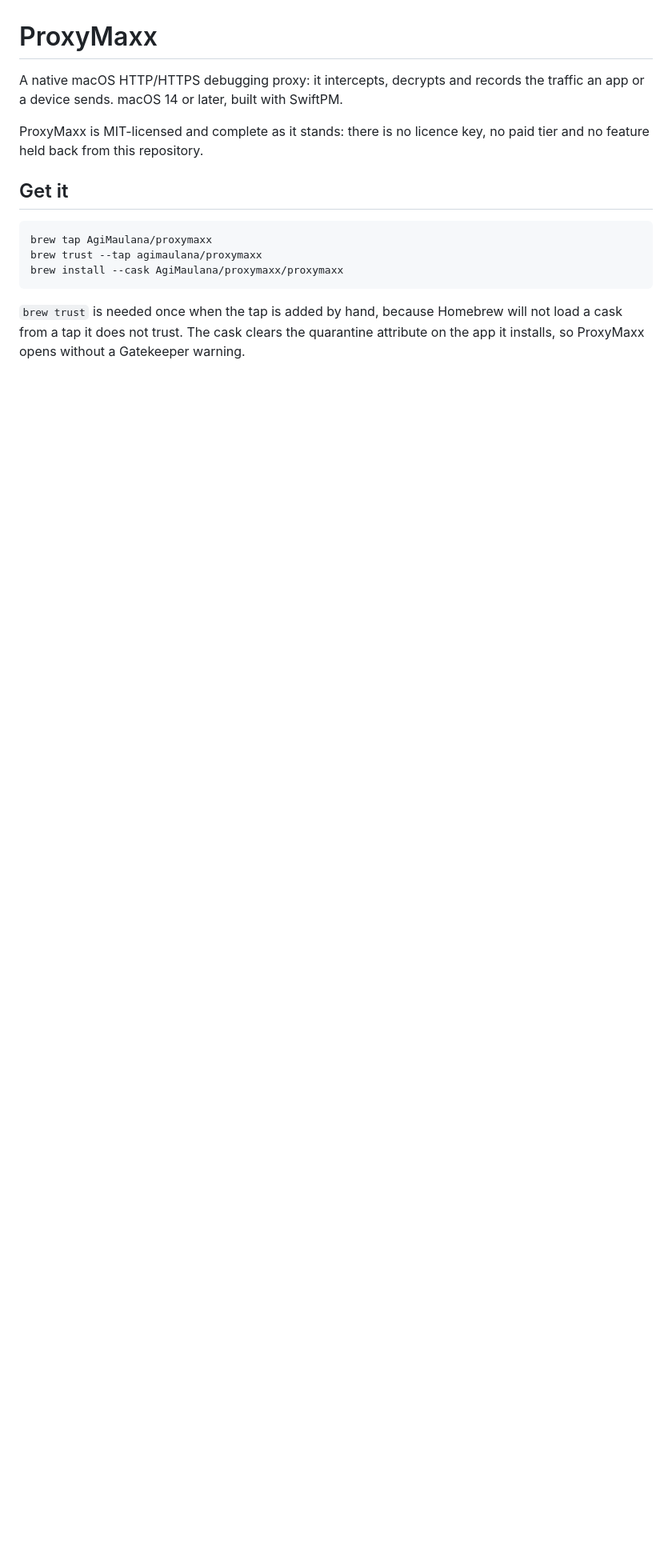
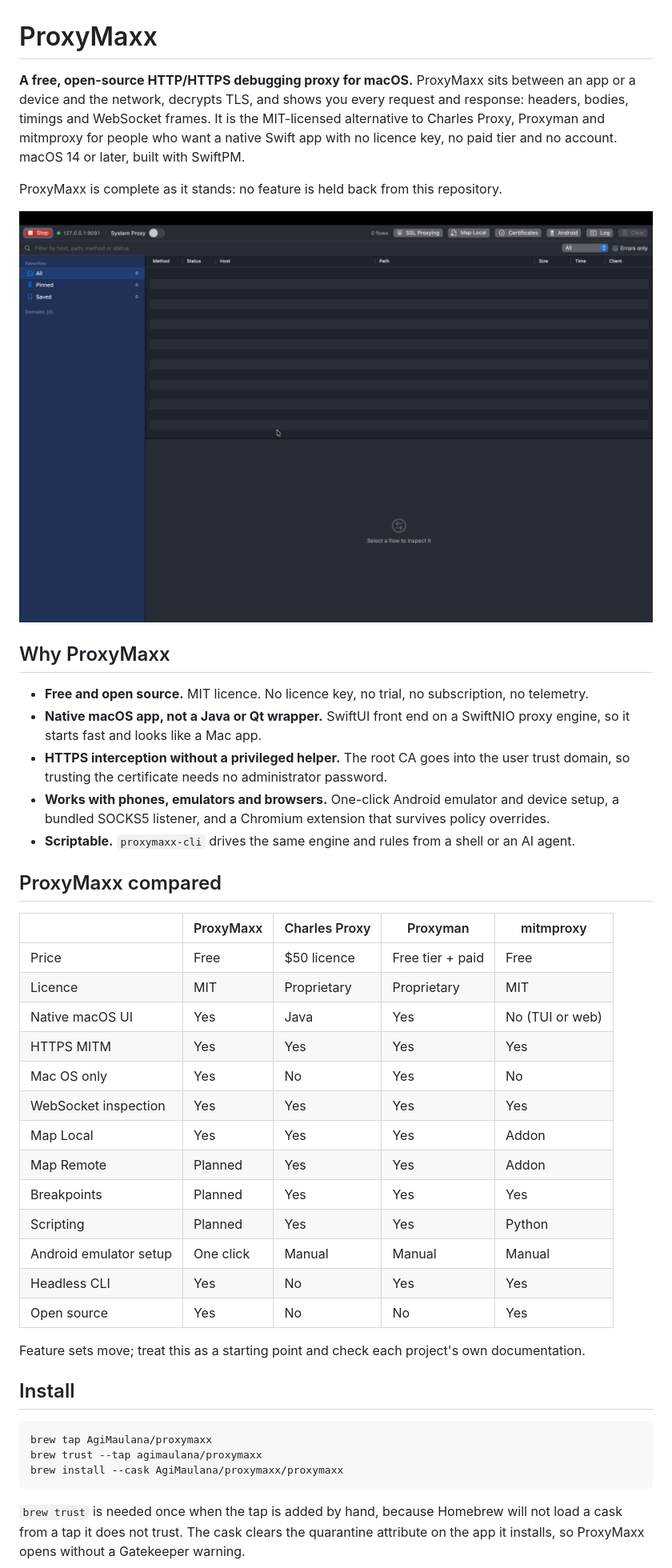
Before and after one commit to AgiMaulana/ProxyMaxx, a Markdown page: README.md, the part around the change printed below. Shown: that part at 80% size. GitHub-like rendering; pictures changed too: docs/screenshots/mac-app-proxy-served-on-the-app.png (added); blank space fills up the shorter version.

````diff
--- a/README.md
+++ b/README.md
@@ -1,12 +1,49 @@
 # ProxyMaxx
 
-A native macOS HTTP/HTTPS debugging proxy: it intercepts, decrypts and records the traffic
-an app or a device sends. macOS 14 or later, built with SwiftPM.
+**A free, open-source HTTP/HTTPS debugging proxy for macOS.** ProxyMaxx sits between an app
+or a device and the network, decrypts TLS, and shows you every request and response: headers,
+bodies, timings and WebSocket frames. It is the MIT-licensed alternative to Charles Proxy,
+Proxyman and mitmproxy for people who want a native Swift app with no licence key, no paid
+tier and no account. macOS 14 or later, built with SwiftPM.
 
-ProxyMaxx is MIT-licensed and complete as it stands: there is no licence key, no paid tier
-and no feature held back from this repository.
+ProxyMaxx is complete as it stands: no feature is held back from this repository.
 
-## Get it
+![The ProxyMaxx window on macOS, showing the live traffic table, the method and status filter bar, and the flow inspector below](docs/screenshots/mac-app-proxy-served-on-the-app.png)
+
+## Why ProxyMaxx
+
+- **Free and open source.** MIT licence. No licence key, no trial, no subscription, no
+  telemetry.
+- **Native macOS app, not a Java or Qt wrapper.** SwiftUI front end on a SwiftNIO proxy
+  engine, so it starts fast and looks like a Mac app.
+- **HTTPS interception without a privileged helper.** The root CA goes into the user trust
+  domain, so trusting the certificate needs no administrator password.
+- **Works with phones, emulators and browsers.** One-click Android emulator and device
+  setup, a bundled SOCKS5 listener, and a Chromium extension that survives policy overrides.
+- **Scriptable.** `proxymaxx-cli` drives the same engine and rules from a shell or an AI
+  agent.
+
+## ProxyMaxx compared
+
+| | ProxyMaxx | Charles Proxy | Proxyman | mitmproxy |
+|---|---|---|---|---|
+| Price | Free | $50 licence | Free tier + paid | Free |
+| Licence | MIT | Proprietary | Proprietary | MIT |
+| Native macOS UI | Yes | Java | Yes | No (TUI or web) |
+| HTTPS MITM | Yes | Yes | Yes | Yes |
+| Mac OS only | Yes | No | Yes | No |
+| WebSocket inspection | Yes | Yes | Yes | Yes |
+| Map Local | Yes | Yes | Yes | Addon |
+| Map Remote | Planned | Yes | Yes | Addon |
+| Breakpoints | Planned | Yes | Yes | Yes |
+| Scripting | Planned | Yes | Yes | Python |
+| Android emulator setup | One click | Manual | Manual | Manual |
+| Headless CLI | Yes | No | Yes | Yes |
+| Open source | Yes | No | No | Yes |
+
+Feature sets move; treat this as a starting point and check each project's own documentation.
+
+## Install
 
 ```sh
 brew tap AgiMaulana/proxymaxx
````
Also changed, not shown: other parts of README.md (+68 -33 lines), docs/screenshots/mac-app-android-emulator-setup-guide-in-one-click.png (added), docs/screenshots/mac-app-local-map-create-form.png (added), docs/screenshots/mac-app-proxy-served-on-cli.png (added).
